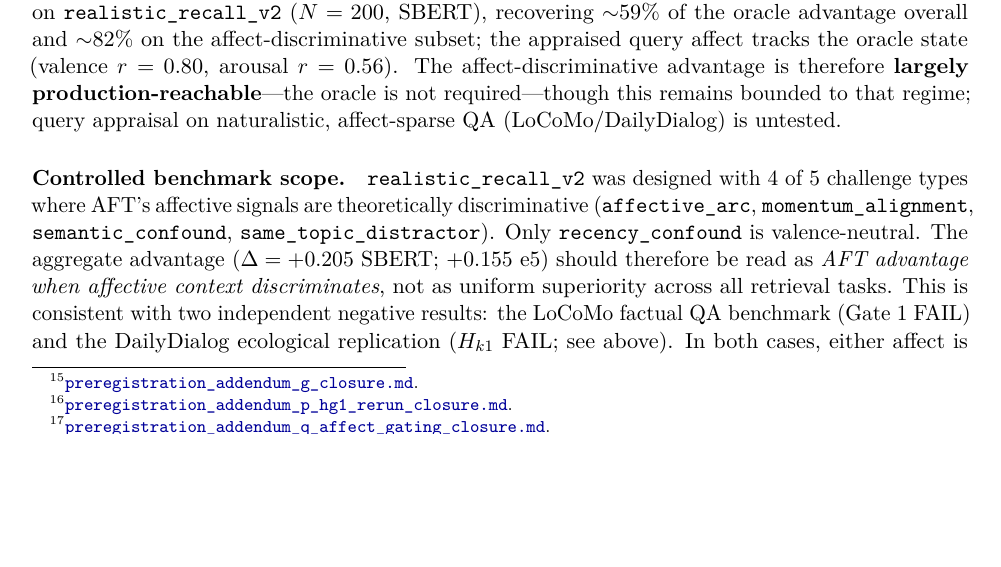
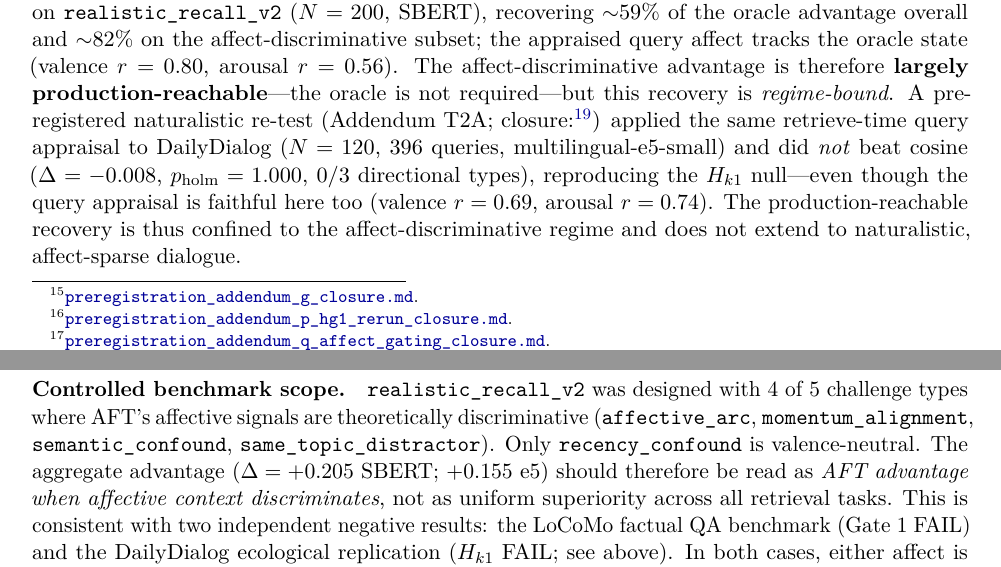
Before and after one commit to gianlucamazza/emotional-memory, a LaTeX paper (paper/main.tex): part of page 13 of 17 before the commit and two parts of pages 13 and 14 of 18 after it, the two joined at a grey line, cut so that both start at the same text, the shorter picture padded with empty space. Compiled offline with pdfLaTeX.

Commit message:
docs(paper): fold Addendum T2A — query-appraisal recovery is regime-bound (#78)
Boundary section: the Addendum T production-reachable recovery is now qualified
as regime-bound. The pre-registered naturalistic re-test (Addendum T2A) applied
the same retrieve-time query appraisal to DailyDialog (N=120, 396 q) and did NOT
beat cosine (delta=-0.008, p_holm=1.000, 0/3 types), reproducing the Hk1 null,
despite a faithful diagnostic (valence r=0.69, arousal r=0.74). So the recovery
is confined to the affect-discriminative regime, not naturalistic dialogue.

Abstract qualified ("within the affect-discriminative regime", 1903<=1920 chars);
addenda count A--V and T2A. arXiv bundle regenerated; check-arxiv-bundle and
reproduce-paper-check green.

Co-authored-by: Claude Opus 4.8 (1M context) <noreply@anthropic.com>

```diff
--- a/paper/main.tex
+++ b/paper/main.tex
@@ -862,8 +862,15 @@ oracle \texttt{state} with the query's affect \emph{appraised at retrieve-time}
 advantage overall and ${\sim}82\%$ on the affect-discriminative subset; the appraised
 query affect tracks the oracle state (valence $r=0.80$, arousal $r=0.56$). The
 affect-discriminative advantage is therefore \textbf{largely production-reachable}---the
-oracle is not required---though this remains bounded to that regime; query appraisal on
-naturalistic, affect-sparse QA (LoCoMo/DailyDialog) is untested.
+oracle is not required---but this recovery is \emph{regime-bound}. A pre-registered
+naturalistic re-test (Addendum~T2A; closure:\footnote{%
+\href{\repourl/blob/main/benchmarks/preregistration\_addendum\_t2a\_naturalistic\_query\_appraisal\_closure.md}%
+{\texttt{preregistration\_addendum\_t2a\_naturalistic\_query\_appraisal\_closure.md}}.}) applied
+the same retrieve-time query appraisal to DailyDialog ($N=120$, 396 queries, multilingual-e5-small)
+and did \emph{not} beat cosine ($\Delta=-0.008$, $p_{\mathrm{holm}}=1.000$, 0/3 directional
+types), reproducing the $H_{k1}$ null---even though the query appraisal is faithful here too
+(valence $r=0.69$, arousal $r=0.74$). The production-reachable recovery is thus confined to the
+affect-discriminative regime and does not extend to naturalistic, affect-sparse dialogue.
 
 \paragraph{Controlled benchmark scope.}
 \texttt{realistic\_recall\_v2} was designed with 4 of 5 challenge types where
```
Also changed, not shown: paper/main.tex (4 more changed lines), 2 other files.
